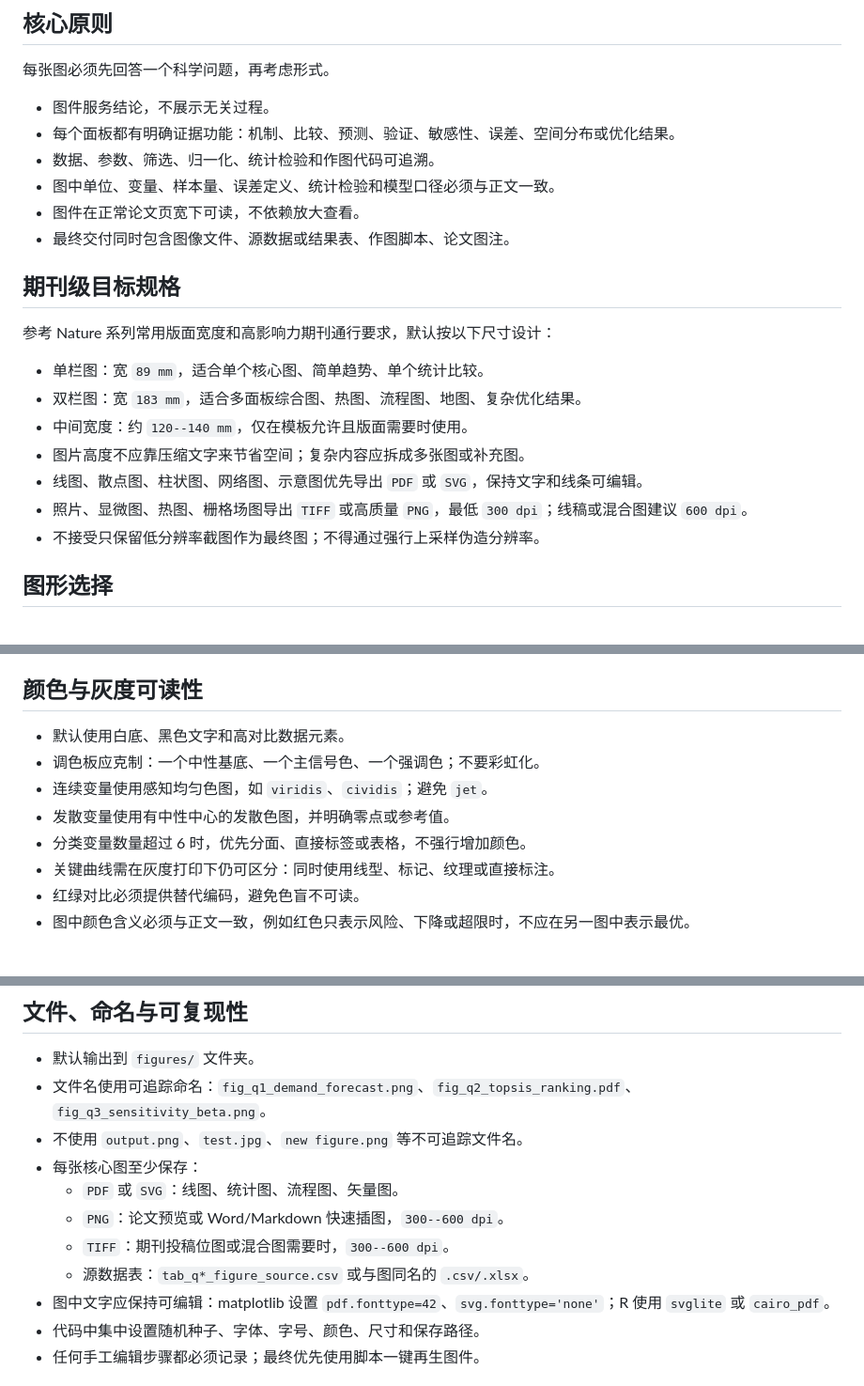
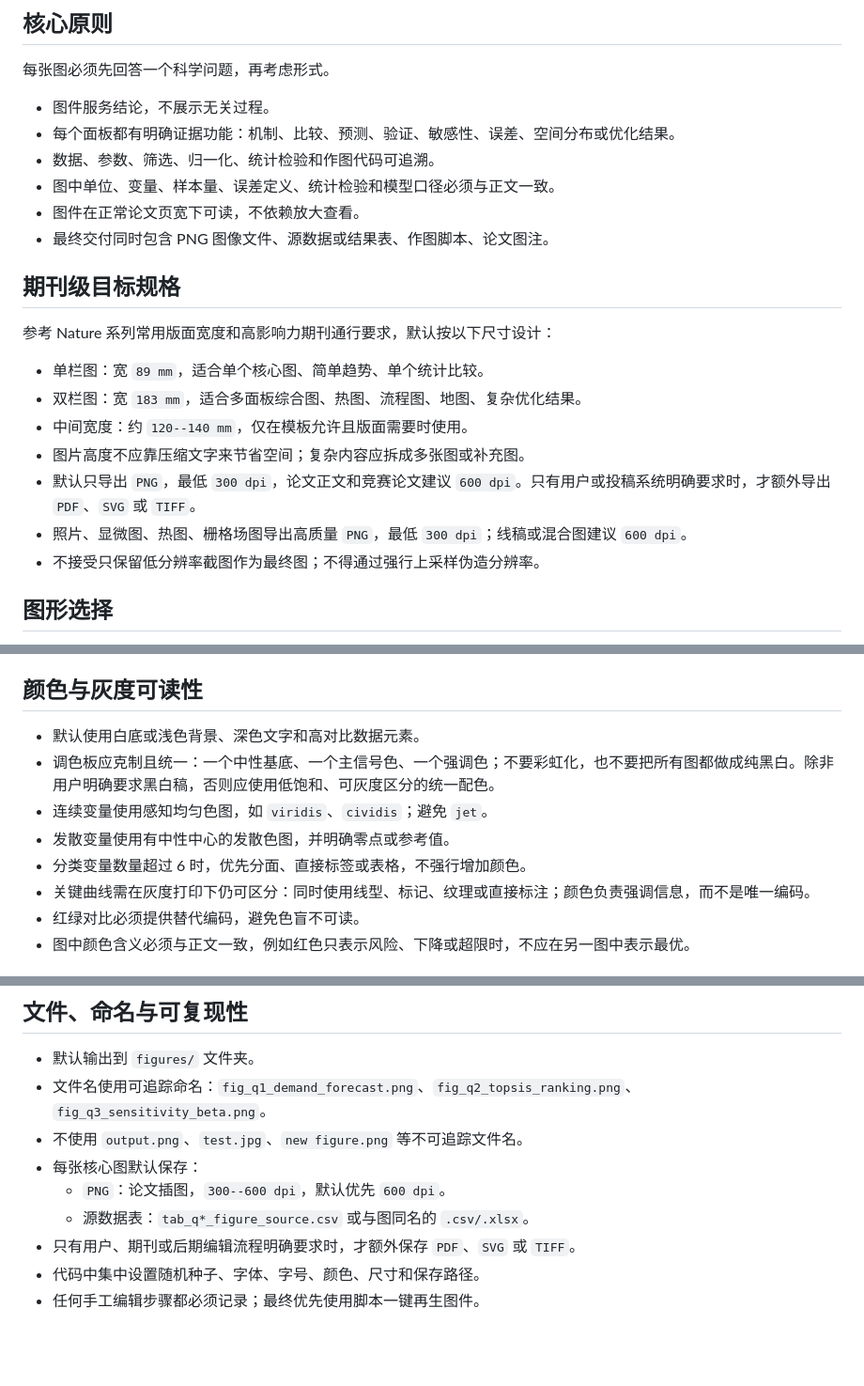
Before and after one commit to usst-yk/cumcm-math-modeling-codex-skill, a Markdown page: references/figure-standards.md, 3 parts joined by grey strips. Shown at 94% size. Drawn GitHub-style; blank space fills up the shorter version.

```diff
--- a/references/figure-standards.md
+++ b/references/figure-standards.md
@@ -11,7 +11,7 @@
 - 数据、参数、筛选、归一化、统计检验和作图代码可追溯。
 - 图中单位、变量、样本量、误差定义、统计检验和模型口径必须与正文一致。
 - 图件在正常论文页宽下可读，不依赖放大查看。
-- 最终交付同时包含图像文件、源数据或结果表、作图脚本、论文图注。
+- 最终交付同时包含 PNG 图像文件、源数据或结果表、作图脚本、论文图注。
 
 ## 期刊级目标规格
 
@@ -21,8 +21,8 @@
 - 双栏图：宽 `183 mm`，适合多面板综合图、热图、流程图、地图、复杂优化结果。
 - 中间宽度：约 `120--140 mm`，仅在模板允许且版面需要时使用。
 - 图片高度不应靠压缩文字来节省空间；复杂内容应拆成多张图或补充图。
-- 线图、散点图、柱状图、网络图、示意图优先导出 `PDF` 或 `SVG`，保持文字和线条可编辑。
-- 照片、显微图、热图、栅格场图导出 `TIFF` 或高质量 `PNG`，最低 `300 dpi`；线稿或混合图建议 `600 dpi`。
+- 默认只导出 `PNG`，最低 `300 dpi`，论文正文和竞赛论文建议 `600 dpi`。只有用户或投稿系统明确要求时，才额外导出 `PDF`、`SVG` 或 `TIFF`。
+- 照片、显微图、热图、栅格场图导出高质量 `PNG`，最低 `300 dpi`；线稿或混合图建议 `600 dpi`。
 - 不接受只保留低分辨率截图作为最终图；不得通过强行上采样伪造分辨率。
 
 ## 图形选择
@@ -89,12 +89,12 @@
 
 ## 颜色与灰度可读性
 
-- 默认使用白底、黑色文字和高对比数据元素。
-- 调色板应克制：一个中性基底、一个主信号色、一个强调色；不要彩虹化。
+- 默认使用白底或浅色背景、深色文字和高对比数据元素。
+- 调色板应克制且统一：一个中性基底、一个主信号色、一个强调色；不要彩虹化，也不要把所有图都做成纯黑白。除非用户明确要求黑白稿，否则应使用低饱和、可灰度区分的统一配色。
 - 连续变量使用感知均匀色图，如 `viridis`、`cividis`；避免 `jet`。
 - 发散变量使用有中性中心的发散色图，并明确零点或参考值。
 - 分类变量数量超过 6 时，优先分面、直接标签或表格，不强行增加颜色。
-- 关键曲线需在灰度打印下仍可区分：同时使用线型、标记、纹理或直接标注。
+- 关键曲线需在灰度打印下仍可区分：同时使用线型、标记、纹理或直接标注；颜色负责强调信息，而不是唯一编码。
 - 红绿对比必须提供替代编码，避免色盲不可读。
 - 图中颜色含义必须与正文一致，例如红色只表示风险、下降或超限时，不应在另一图中表示最优。
 
@@ -132,14 +132,12 @@
 ## 文件、命名与可复现性
 
 - 默认输出到 `figures/` 文件夹。
-- 文件名使用可追踪命名：`fig_q1_demand_forecast.png`、`fig_q2_topsis_ranking.pdf`、`fig_q3_sensitivity_beta.png`。
+- 文件名使用可追踪命名：`fig_q1_demand_forecast.png`、`fig_q2_topsis_ranking.png`、`fig_q3_sensitivity_beta.png`。
 - 不使用 `output.png`、`test.jpg`、`new figure.png` 等不可追踪文件名。
-- 每张核心图至少保存：
-  - `PDF` 或 `SVG`：线图、统计图、流程图、矢量图。
-  - `PNG`：论文预览或 Word/Markdown 快速插图，`300--600 dpi`。
-  - `TIFF`：期刊投稿位图或混合图需要时，`300--600 dpi`。
+- 每张核心图默认保存：
+  - `PNG`：论文插图，`300--600 dpi`，默认优先 `600 dpi`。
   - 源数据表：`tab_q*_figure_source.csv` 或与图同名的 `.csv/.xlsx`。
-- 图中文字应保持可编辑：matplotlib 设置 `pdf.fonttype=42`、`svg.fonttype='none'`；R 使用 `svglite` 或 `cairo_pdf`。
+- 只有用户、期刊或后期编辑流程明确要求时，才额外保存 `PDF`、`SVG` 或 `TIFF`。
 - 代码中集中设置随机种子、字体、字号、颜色、尺寸和保存路径。
 - 任何手工编辑步骤都必须记录；最终优先使用脚本一键再生图件。
 
```
Also changed, not shown: other parts of references/figure-standards.md (+7 -13 lines), SKILL.md (+11 -5 lines).
